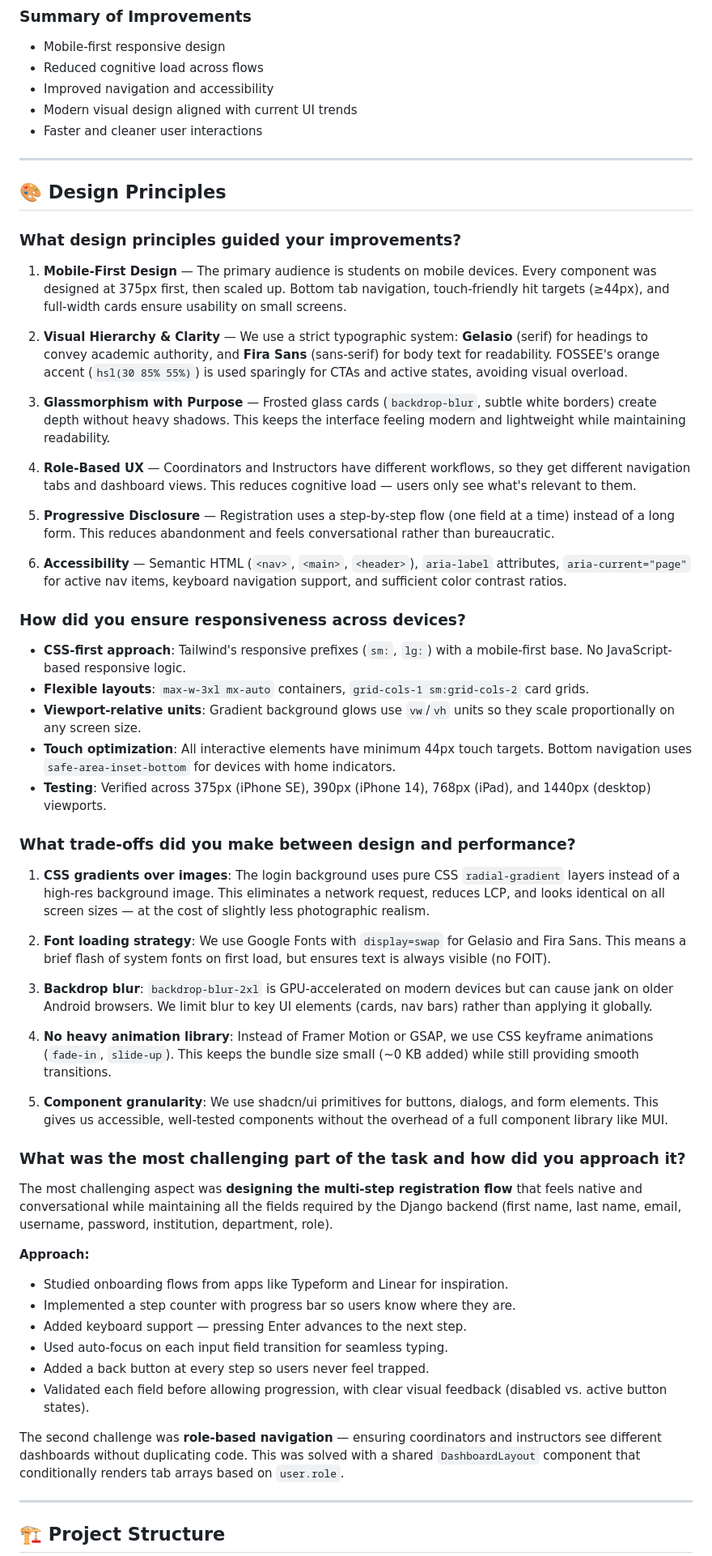
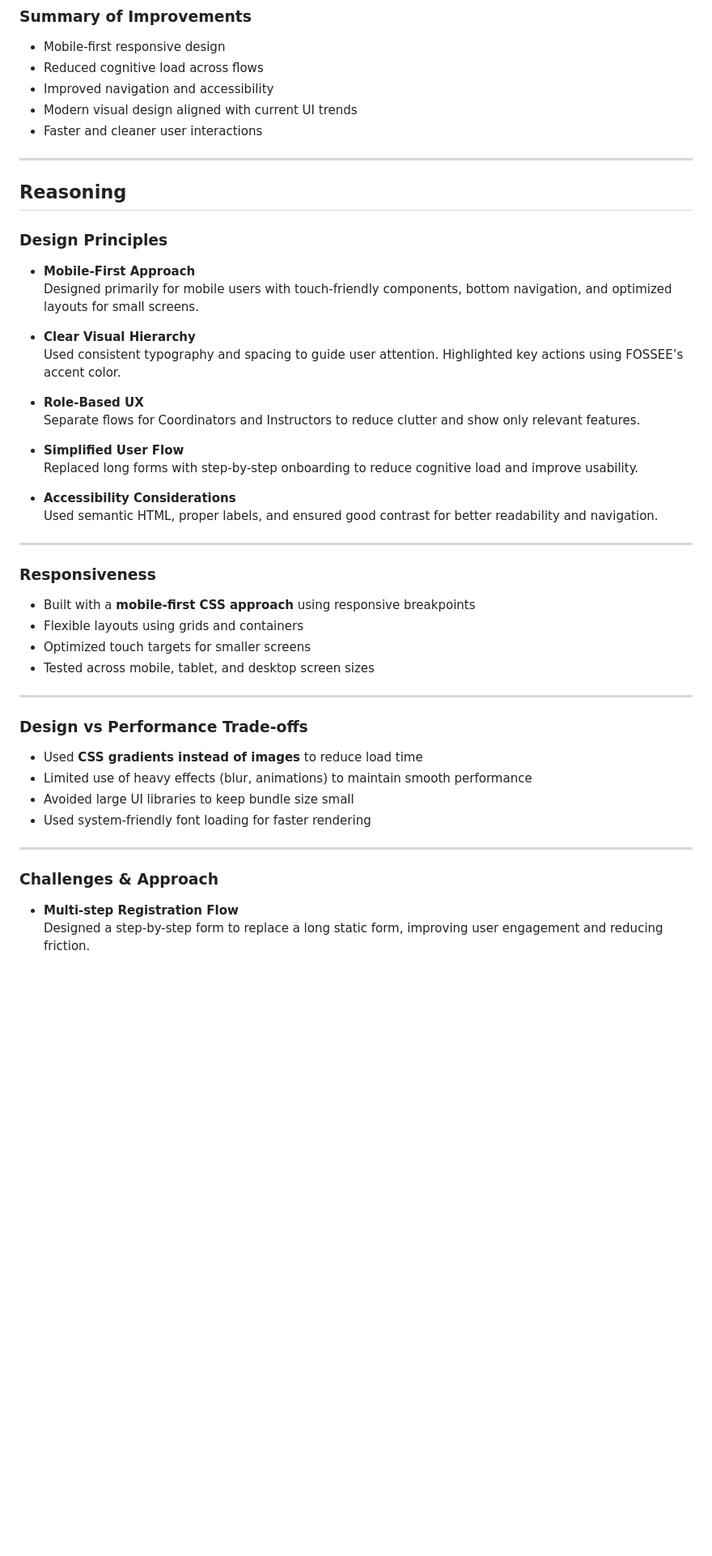
Before and after one commit to dalaldhruv20/Python-Screening-Task-UI-UX-Enhancement, a Markdown page: README.md, the part around one of its changes. Shown at 81% size. Rendered like a GitHub page; blank space fills up the shorter version.

```diff
--- a/README.md
+++ b/README.md
@@ -103,59 +103,49 @@ A modern, mobile-first redesign of the [FOSSEE Workshop Booking](https://github.
 - Improved navigation and accessibility
 - Modern visual design aligned with current UI trends
 - Faster and cleaner user interactions
+---
+
+## Reasoning
+
+###  Design Principles
+
+- **Mobile-First Approach**
+  Designed primarily for mobile users with touch-friendly components, bottom navigation, and optimized layouts for small screens.
+
+- **Clear Visual Hierarchy**
+  Used consistent typography and spacing to guide user attention. Highlighted key actions using FOSSEE’s accent color.
+
+- **Role-Based UX**
+  Separate flows for Coordinators and Instructors to reduce clutter and show only relevant features.
+
+- **Simplified User Flow**
+  Replaced long forms with step-by-step onboarding to reduce cognitive load and improve usability.
+
+- **Accessibility Considerations**
+  Used semantic HTML, proper labels, and ensured good contrast for better readability and navigation.
 
 ---
 
-## 🎨 Design Principles
+###  Responsiveness
 
-### What design principles guided your improvements?
-
-1. **Mobile-First Design** — The primary audience is students on mobile devices. Every component was designed at 375px first, then scaled up. Bottom tab navigation, touch-friendly hit targets (≥44px), and full-width cards ensure usability on small screens.
-
-2. **Visual Hierarchy & Clarity** — We use a strict typographic system: **Gelasio** (serif) for headings to convey academic authority, and **Fira Sans** (sans-serif) for body text for readability. FOSSEE's orange accent (`hsl(30 85% 55%)`) is used sparingly for CTAs and active states, avoiding visual overload.
-
-3. **Glassmorphism with Purpose** — Frosted glass cards (`backdrop-blur`, subtle white borders) create depth without heavy shadows. This keeps the interface feeling modern and lightweight while maintaining readability.
-
-4. **Role-Based UX** — Coordinators and Instructors have different workflows, so they get different navigation tabs and dashboard views. This reduces cognitive load — users only see what's relevant to them.
-
-5. **Progressive Disclosure** — Registration uses a step-by-step flow (one field at a time) instead of a long form. This reduces abandonment and feels conversational rather than bureaucratic.
-
-6. **Accessibility** — Semantic HTML (`<nav>`, `<main>`, `<header>`), `aria-label` attributes, `aria-current="page"` for active nav items, keyboard navigation support, and sufficient color contrast ratios.
-
-### How did you ensure responsiveness across devices?
-
-- **CSS-first approach**: Tailwind's responsive prefixes (`sm:`, `lg:`) with a mobile-first base. No JavaScript-based responsive logic.
-- **Flexible layouts**: `max-w-3xl mx-auto` containers, `grid-cols-1 sm:grid-cols-2` card grids.
-- **Viewport-relative units**: Gradient background glows use `vw`/`vh` units so they scale proportionally on any screen size.
-- **Touch optimization**: All interactive elements have minimum 44px touch targets. Bottom navigation uses `safe-area-inset-bottom` for devices with home indicators.
-- **Testing**: Verified across 375px (iPhone SE), 390px (iPhone 14), 768px (iPad), and 1440px (desktop) viewports.
-
-### What trade-offs did you make between design and performance?
-
-1. **CSS gradients over images**: The login background uses pure CSS `radial-gradient` layers instead of a high-res background image. This eliminates a network request, reduces LCP, and looks identical on all screen sizes — at the cost of slightly less photographic realism.
-
-2. **Font loading strategy**: We use Google Fonts with `display=swap` for Gelasio and Fira Sans. This means a brief flash of system fonts on first load, but ensures text is always visible (no FOIT).
-
-3. **Backdrop blur**: `backdrop-blur-2xl` is GPU-accelerated on modern devices but can cause jank on older Android browsers. We limit blur to key UI elements (cards, nav bars) rather than applying it globally.
-
-4. **No heavy animation library**: Instead of Framer Motion or GSAP, we use CSS keyframe animations (`fade-in`, `slide-up`). This keeps the bundle size small (~0 KB added) while still providing smooth transitions.
-
-5. **Component granularity**: We use shadcn/ui primitives for buttons, dialogs, and form elements. This gives us accessible, well-tested components without the overhead of a full component library like MUI.
-
-### What was the most challenging part of the task and how did you approach it?
-
-The most challenging aspect was **designing the multi-step registration flow** that feels native and conversational while maintaining all the fields required by the Django backend (first name, last name, email, username, password, institution, department, role).
-
-**Approach:**
-- Studied onboarding flows from apps like Typeform and Linear for inspiration.
-- Implemented a step counter with progress bar so users know where they are.
-- Added keyboard support — pressing Enter advances to the next step.
-- Used auto-focus on each input field transition for seamless typing.
-- Added a back button at every step so users never feel trapped.
-- Validated each field before allowing progression, with clear visual feedback (disabled vs. active button states).
-
-The second challenge was **role-based navigation** — ensuring coordinators and instructors see different dashboards without duplicating code. This was solved with a shared `DashboardLayout` component that conditionally renders tab arrays based on `user.role`.
+- Built with a **mobile-first CSS approach** using responsive breakpoints
+- Flexible layouts using grids and containers
+- Optimized touch targets for smaller screens
+- Tested across mobile, tablet, and desktop screen sizes
 
 ---
 
-## 🏗️ Project Structure
+###  Design vs Performance Trade-offs
+
+- Used **CSS gradients instead of images** to reduce load time
+- Limited use of heavy effects (blur, animations) to maintain smooth performance
+- Avoided large UI libraries to keep bundle size small
+- Used system-friendly font loading for faster rendering
+
+---
+
+###  Challenges & Approach
+
+- **Multi-step Registration Flow**
+  Designed a step-by-step form to replace a long static form, improving user engagement and reducing friction.
+
```
Also changed, not shown: other parts of README.md (+16 -8 lines).
